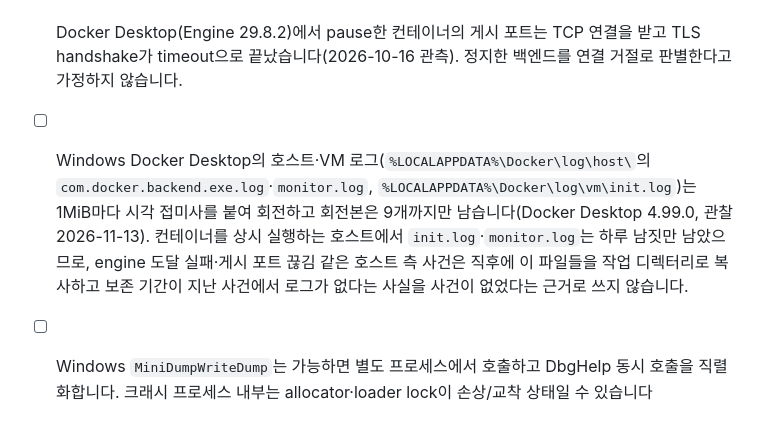
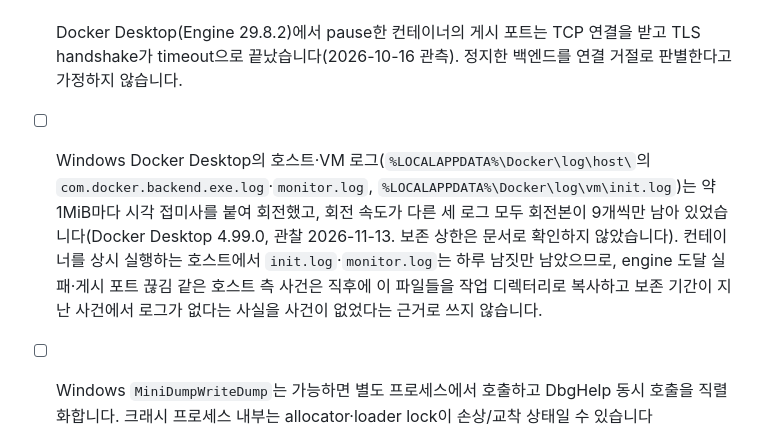
Before and after one commit to Ho-Gyu-Lee/hello-omp, a Markdown page: okf/development/runtime-diagnostics.md, the part around the change. Drawn GitHub-style.

Commit message:
docs(okf): narrow the Docker Desktop log retention item to what was observed, about 1 MiB rotation with nine rotated files left for each of three logs, and state that the retention limit was not confirmed in documentation

```diff
--- a/okf/development/runtime-diagnostics.md
+++ b/okf/development/runtime-diagnostics.md
@@ -36,5 +36,5 @@ timestamp: 2026-11-13T00:00:00Z
 - [ ] Prometheus가 파드가 아니라 부하 분산되는 Service 주소를 수집하면 수집마다 임의 파드 하나의 값이 들어와 한 시계열에 여러 파드의 누적 카운터가 섞입니다(Prometheus 3.2.1, 관찰 2026-11-11). 그 시계열로 `increase`·`rate`를 내지 않고 같은 시각의 `process_start_time_seconds`로 파드를 갈라 집계하며, 한 번도 수집되지 않은 파드 몫은 빠진다고 적습니다. Traefik의 gRPC 요청 지표에서 `code` 레이블은 HTTP 상태가 아니라 gRPC 상태이고(성공 `0`), 라우터에 맞지 않은 gRPC 요청도 `2`로 집계되므로 요청 수를 정상 처리 수로 읽지 않습니다(관찰 2026-11-11).
 - [ ] 연결·세션 종료 진단은 종료를 처음 결정한 지점에서 원인을 고정해 뒤의 송신 실패·transport 통지가 덮어쓰지 않게 합니다. 재개로 인한 대체·정상 이전 뒤 퇴역·미전송 요청 취소처럼 "끊김"으로 보이지 않는 재설정 경로까지 회계에 넣습니다. "peer 종료" 같은 transport 통지는 로컬 socket 실패도 같은 통지로 올릴 수 있으므로 그 사유만으로 외부 원인을 확정하지 않습니다.
 - [ ] Docker Desktop(Engine 29.8.2)에서 pause한 컨테이너의 게시 포트는 TCP 연결을 받고 TLS handshake가 timeout으로 끝났습니다(2026-10-16 관측). 정지한 백엔드를 연결 거절로 판별한다고 가정하지 않습니다.
-- [ ] Windows Docker Desktop의 호스트·VM 로그(`%LOCALAPPDATA%\Docker\log\host\`의 `com.docker.backend.exe.log`·`monitor.log`, `%LOCALAPPDATA%\Docker\log\vm\init.log`)는 1MiB마다 시각 접미사를 붙여 회전하고 회전본은 9개까지만 남습니다(Docker Desktop 4.99.0, 관찰 2026-11-13). 컨테이너를 상시 실행하는 호스트에서 `init.log`·`monitor.log`는 하루 남짓만 남았으므로, engine 도달 실패·게시 포트 끊김 같은 호스트 측 사건은 직후에 이 파일들을 작업 디렉터리로 복사하고 보존 기간이 지난 사건에서 로그가 없다는 사실을 사건이 없었다는 근거로 쓰지 않습니다.
+- [ ] Windows Docker Desktop의 호스트·VM 로그(`%LOCALAPPDATA%\Docker\log\host\`의 `com.docker.backend.exe.log`·`monitor.log`, `%LOCALAPPDATA%\Docker\log\vm\init.log`)는 약 1MiB마다 시각 접미사를 붙여 회전했고, 회전 속도가 다른 세 로그 모두 회전본이 9개씩만 남아 있었습니다(Docker Desktop 4.99.0, 관찰 2026-11-13. 보존 상한은 문서로 확인하지 않았습니다). 컨테이너를 상시 실행하는 호스트에서 `init.log`·`monitor.log`는 하루 남짓만 남았으므로, engine 도달 실패·게시 포트 끊김 같은 호스트 측 사건은 직후에 이 파일들을 작업 디렉터리로 복사하고 보존 기간이 지난 사건에서 로그가 없다는 사실을 사건이 없었다는 근거로 쓰지 않습니다.
 - [ ] Windows `MiniDumpWriteDump`는 가능하면 별도 프로세스에서 호출하고 DbgHelp 동시 호출을 직렬화합니다. 크래시 프로세스 내부는 allocator·loader lock이 손상/교착 상태일 수 있습니다([MiniDumpWriteDump](https://learn.microsoft.com/en-us/windows/win32/api/minidumpapiset/nf-minidumpapiset-minidumpwritedump)).
```
